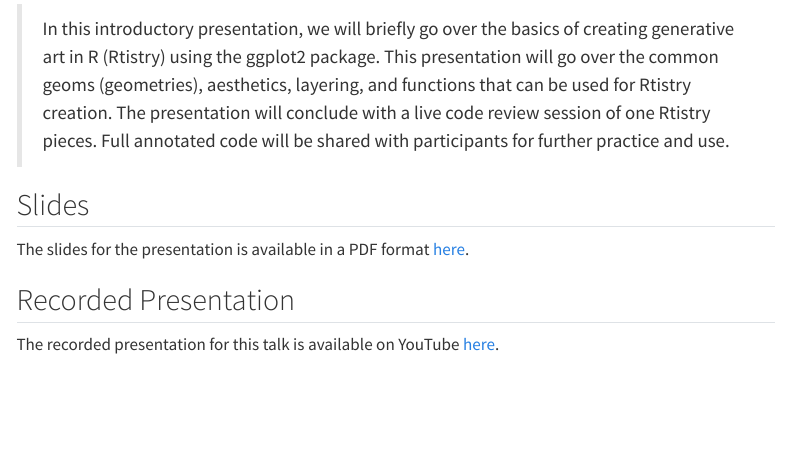
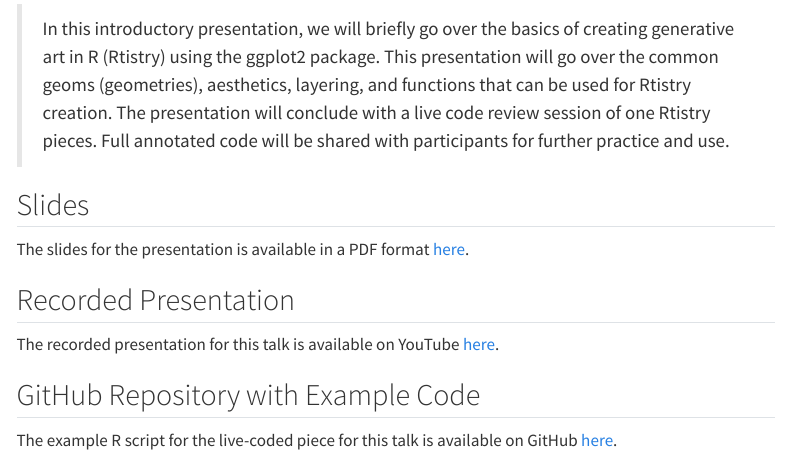
Before and after one commit to Meghansaha/thetidytrekker-quarto, a Quarto document (talks/intro_to_rtistry/intro_to_rtistry.qmd): the page in a window 1100 px wide, from 600 px down. Rendered offline with R 4.5, knitr and Pandoc in place of Quarto, with nearby package versions; menus at the side of the page are left out.

Commit message:
Adding Tunis Code link

```diff
--- a/talks/intro_to_rtistry/intro_to_rtistry.qmd
+++ b/talks/intro_to_rtistry/intro_to_rtistry.qmd
@@ -20,3 +20,7 @@ The slides for the presentation is available in a PDF format [here](https://lnkd
 ## Recorded Presentation
 
 The recorded presentation for this talk is available on YouTube [here](https://lnkd.in/gDcQTK5d).
+
+## GitHub Repository with Example Code
+
+The example R script for the live-coded piece for this talk is available on GitHub [here](https://github.com/Meghansaha/Data_Art/blob/master/creations/Collages/Mountains/Mountains.R).
```
Also changed, not shown: post/thinking-outside-the-grid/planets/Bottomleft_planet.png, post/thinking-outside-the-grid/planets/Bottomright_planet.png, post/thinking-outside-the-grid/planets/Topleft_planet.png, post/thinking-outside-the-grid/planets/Topright_planet.png, 17 other files.
